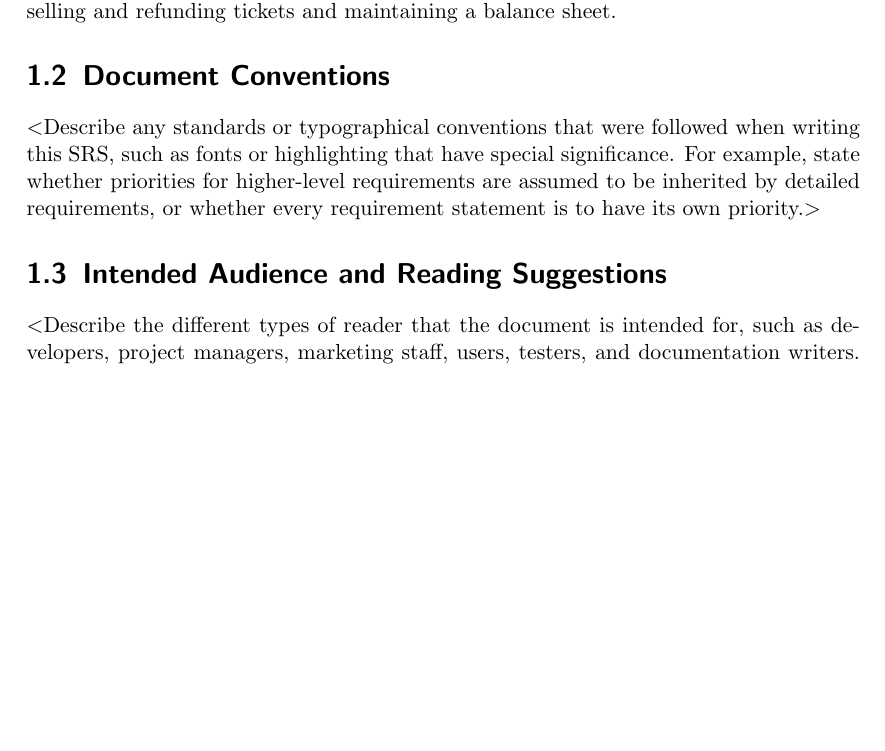
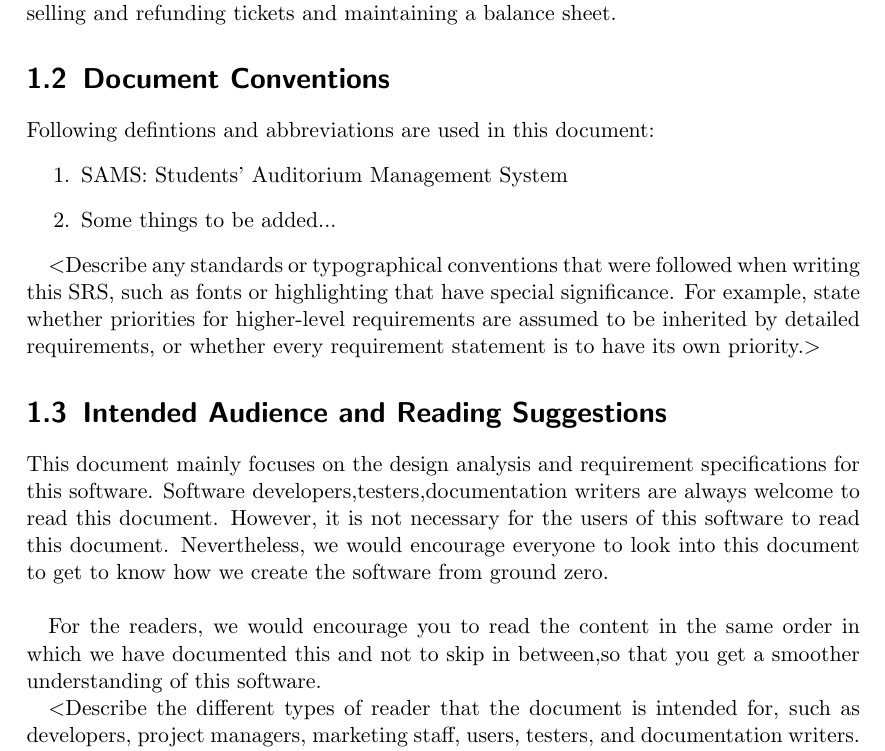
Before and after one commit to RedDocMD/SAMS, a LaTeX document (srs/srs.tex): part of page 5 of 12 before the commit and part of page 5 of 13 after it, cut so that both start at the same text, the shorter picture padded with empty space. Compiled offline with pdfLaTeX.

Commit message:
Updated 1.2 and 1.3

```diff
--- a/srs/srs.tex
+++ b/srs/srs.tex
@@ -81,13 +81,27 @@
 This document is to define the functional and non-functional requirements of the Student Auditorium Management System (SAMS). This software consists of a backend API server and a frontend application, which together allow for efficiently managing shows, selling and refunding tickets and maintaining a balance sheet.
 
 \section{Document Conventions}
+
+Following defintions and abbreviations are used in this document:
+\begin{enumerate}
+	\item SAMS: Students' Auditorium Management System
+	\item Some things to be added...
+\end{enumerate}
+
 $<$Describe any standards or typographical conventions that were followed when
 writing this SRS, such as fonts or highlighting that have special significance.
 For example, state whether priorities  for higher-level requirements are assumed
 to be inherited by detailed requirements, or whether every requirement statement
 is to have its own priority.$>$
 
+
 \section{Intended Audience and Reading Suggestions}
+
+This document mainly focuses on the design analysis and requirement specifications for this software. Software developers,testers,documentation writers are always welcome to read this document. However, it is not necessary for the users of this software to read this document. Nevertheless, we would encourage everyone to look into this document to get to know how we create the software from ground zero.\\
+
+For the readers, we would encourage you to read the content in the same order in which we have documented this and not to skip in between,so that you get a smoother understanding of this software.
+
+
 $<$Describe the different types of reader that the document is intended for,
 such as developers, project managers, marketing staff, users, testers, and
 documentation writers. Describe what the rest of this SRS contains and how it is
```
